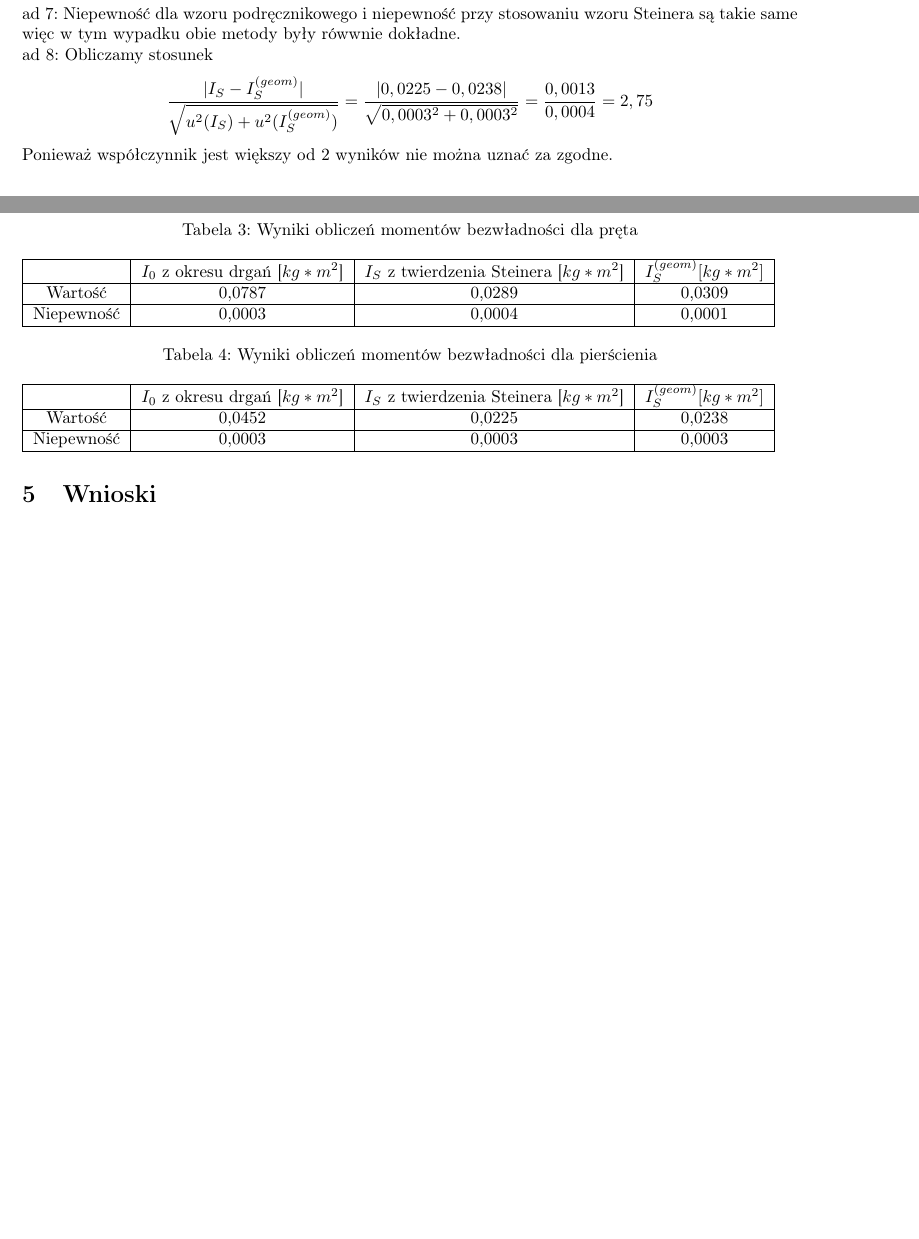
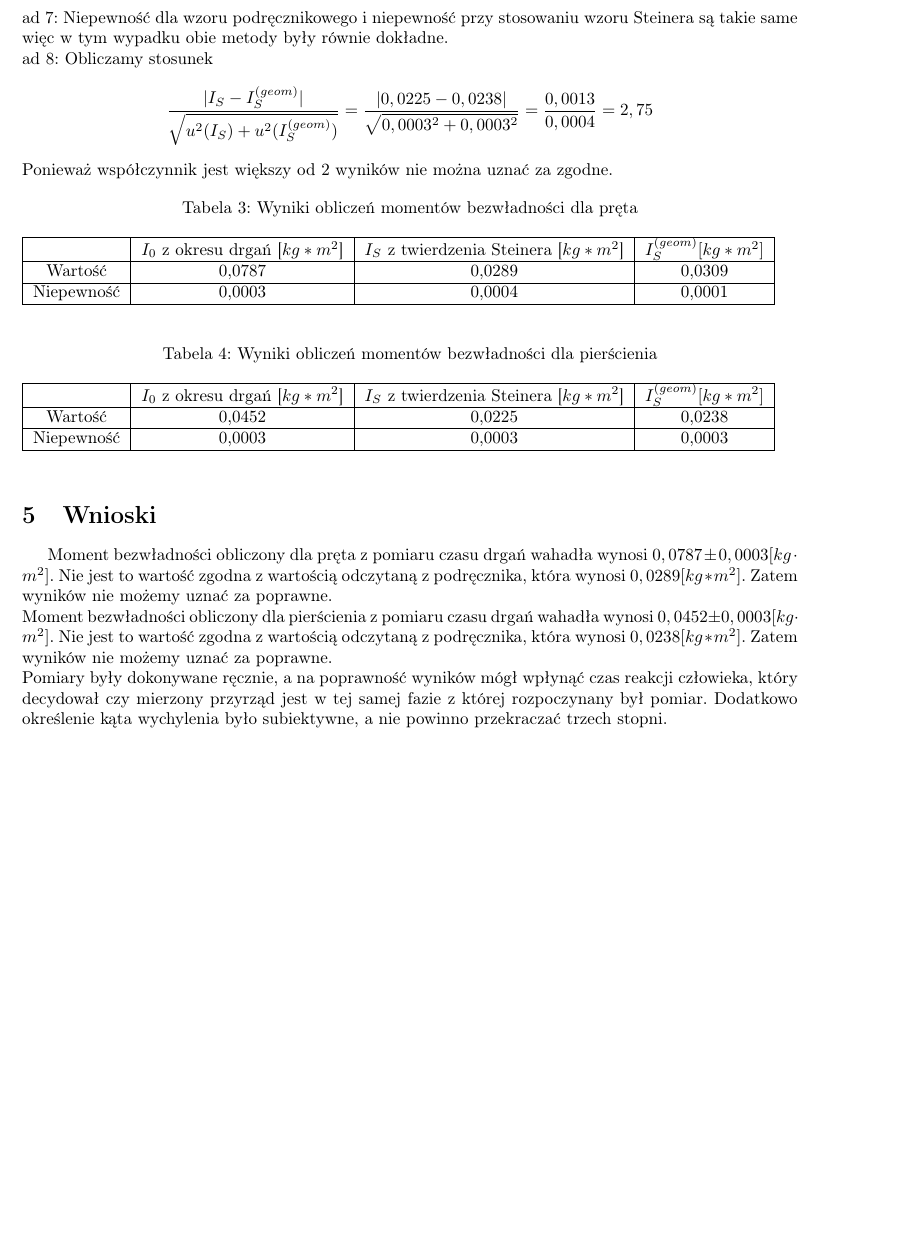
Before and after one commit to michalkilian/Fizyka_sprawozdanie, a LaTeX document (lab3_cw_1/fiz1.tex): two parts of pages 5 and 6 of 6 before the commit and part of page 6 of 6 after it, the two joined at a grey line, cut so that both start at the same text, the shorter picture padded with empty space. Compiled offline with pdfLaTeX.

Commit message:
wnioski lab3

```diff
--- a/lab3_cw_1/fiz1.tex
+++ b/lab3_cw_1/fiz1.tex
@@ -245,7 +244,7 @@ $$
 u(I_S^{(geom)}) = 0,0107 * 0,0238 = 0,0003[kg*m^2]
 $$
 ad 7: Niepewność dla wzoru podręcznikowego i niepewność przy stosowaniu wzoru Steinera
-są takie same więc w tym wypadku obie metody były rówwnie dokładne.
+są takie same więc w tym wypadku obie metody były równie dokładne.
 \\ad 8: Obliczamy stosunek
 $$
 \frac{|I_S - I_S^{(geom)}|}{\sqrt{u^2(I_S) +  u^2(I_S^{(geom)})}} = \frac{|0,0225 - 0,0238|}{\sqrt{0,0003^2 + 0,0003^2}} = \frac{0,0013}{0,0004} = 2,75
@@ -272,7 +271,9 @@ Ponieważ współczynnik jest większy od 2 wyników nie można uznać za zgodne
 	\end{tabular}
 \end{table}
 	\section{Wnioski}
-
+	Moment bezwładności obliczony dla pręta z pomiaru czasu drgań wahadła wynosi $0,0787 \pm 0,0003  [kg\cdot m^2]$. Nie jest to wartość zgodna z wartością odczytaną z podręcznika, która wynosi $0,0289[kg*m^2]$. Zatem wyników nie możemy uznać za poprawne. \\
+	Moment bezwładności obliczony dla pierścienia z pomiaru czasu drgań wahadła wynosi $0,0452 \pm 0,0003  [kg\cdot m^2]$. Nie jest to wartość zgodna z wartością odczytaną z podręcznika, która wynosi $0,0238[kg*m^2]$. Zatem wyników nie możemy uznać za poprawne.\\
+	Pomiary były dokonywane ręcznie, a na poprawność wyników mógł wpłynąć czas reakcji człowieka, który decydował czy mierzony przyrząd jest w tej samej fazie z której rozpoczynany był pomiar. Dodatkowo określenie kąta wychylenia było subiektywne, a nie powinno przekraczać trzech stopni.
 \end{document}
 
 
```
Also changed, not shown: lab3_cw_1/fiz1.pdf, lab3_cw_1/fiz1.tex (7 more changed lines), 2 other files.
